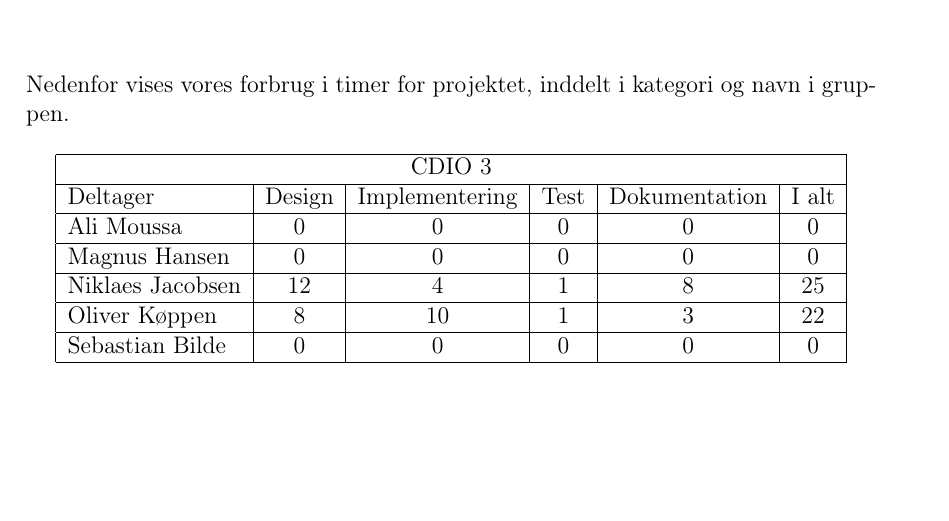
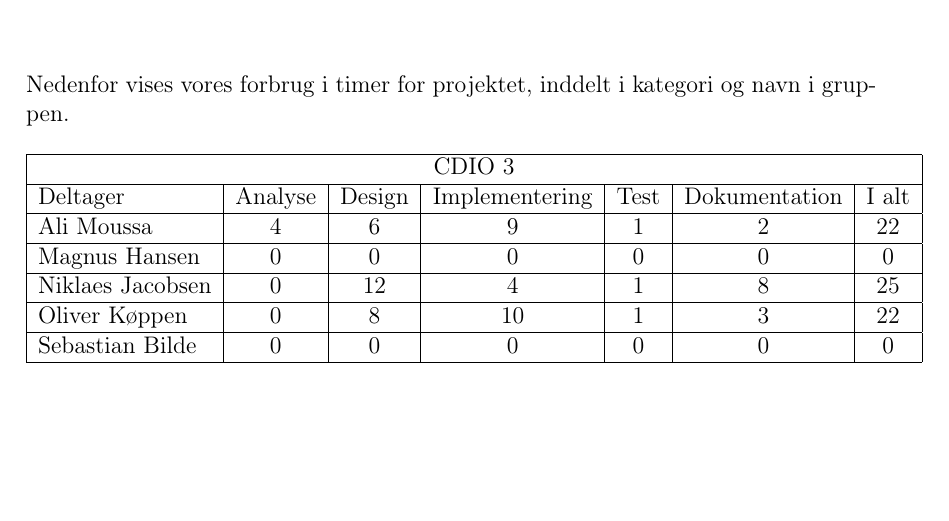
Before and after one commit to group-18/cdio-3-report, a LaTeX document (Project.tex, which reads chapters/Timeregnskab.tex): part of page 33 of 39, cut so that both start at the same text. Compiled offline with pdfLaTeX.

Commit message:
Add timeregnskab Ali + add column analyse

```diff
--- a/chapters/Timeregnskab.tex
+++ b/chapters/Timeregnskab.tex
@@ -4,27 +4,27 @@ Nedenfor vises vores forbrug i timer for projektet, inddelt i kategori og navn i
 
 \begin{table}[h]
     \centering
-        \begin{tabular}{|l|c|c|c|c|c|}
+        \begin{tabular}{|l|c|c|c|c|c|c|}
                 \hline
-            \multicolumn{6}{|c|}{CDIO 3}
+            \multicolumn{7}{|c|}{CDIO 3}
 
                 \\ \hline
-                                Deltager            &       Design      &      Implementering    &      Test     &       Dokumentation        &       I alt
+                                Deltager            &       Analyse      &       Design      &      Implementering    &      Test     &       Dokumentation        &       I alt
                 \\ \hline
 
-                                Ali Moussa          &         0        &             0           &        0      &             0              &          0
+                                Ali Moussa         &         4        &           6        &            9           &        1      &             2              &          22
                 \\ \hline
 
-                                Magnus Hansen       &         0        &             0           &        0      &             0              &          0
+                                Magnus Hansen      &         0        &            0        &             0           &        0      &             0              &          0
                 \\ \hline
 
-                                Niklaes Jacobsen    &         12       &             4           &        1      &             8              &          25
+                                Niklaes Jacobsen   &         0        &            12       &             4           &        1      &             8              &          25
                 \\ \hline
 
-                                Oliver Køppen       &         8        &             10           &        1      &             3              &          22
+                                Oliver Køppen      &         0        &             8        &             10           &        1      &             3              &          22
                 \\ \hline
 
-                                Sebastian Bilde     &         0        &             0           &        0      &             0              &          0
+                                Sebastian Bilde    &         0        &             0        &             0           &        0      &             0              &          0
                 \\ \hline
 
         \end{tabular}
```
